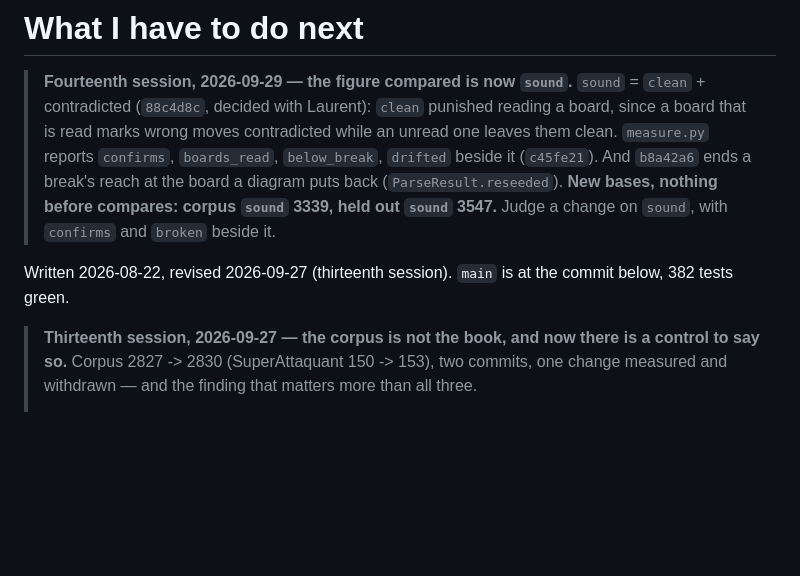
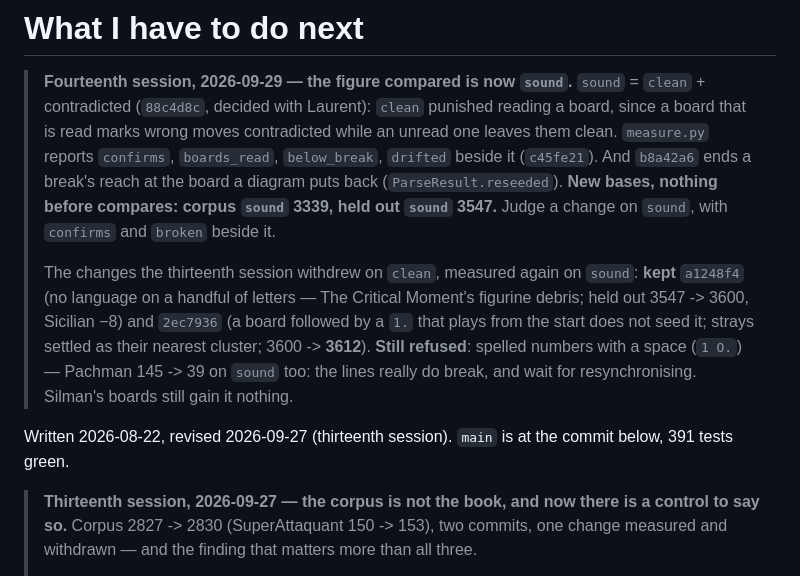
Before and after one commit to loloof64/RichChessEbooks, a Markdown page: user_tasks.md, the part around the change. GitHub-like rendering; blank space fills up the shorter version.

Commit message:
Record the second look at the withdrawn changes
Co-Authored-By: Claude Opus 5.5 <noreply@anthropic.com>

```diff
--- a/user_tasks.md
+++ b/user_tasks.md
@@ -9,9 +9,18 @@
 > (`ParseResult.reseeded`). **New bases, nothing before compares: corpus
 > `sound` 3339, held out `sound` 3547.** Judge a change on `sound`, with
 > `confirms` and `broken` beside it.
+>
+> The changes the thirteenth session withdrew on `clean`, measured again on
+> `sound`: **kept** `a1248f4` (no language on a handful of letters — The
+> Critical Moment's figurine debris; held out 3547 -> 3600, Sicilian −8) and
+> `2ec7936` (a board followed by a `1.` that plays from the start does not
+> seed it; strays settled as their nearest cluster; 3600 -> **3612**).
+> **Still refused**: spelled numbers with a space (`1 O.`) — Pachman 145 -> 39
+> on `sound` too: the lines really do break, and wait for resynchronising.
+> Silman's boards still gain it nothing.
 
 Written 2026-08-22, revised 2026-09-27 (thirteenth session).
-`main` is at the commit below, 382 tests green.
+`main` is at the commit below, 391 tests green.
 
 > **Thirteenth session, 2026-09-27 — the corpus is not the book, and now
 > there is a control to say so.** Corpus 2827 -> 2830 (SuperAttaquant 150 ->
```
